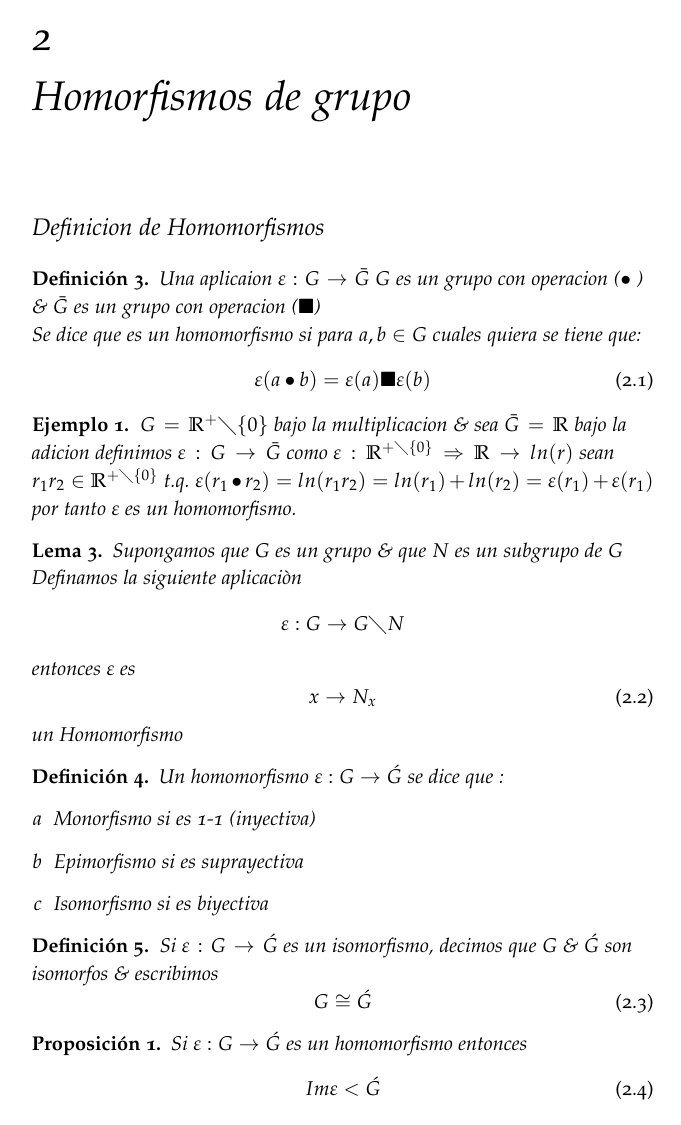
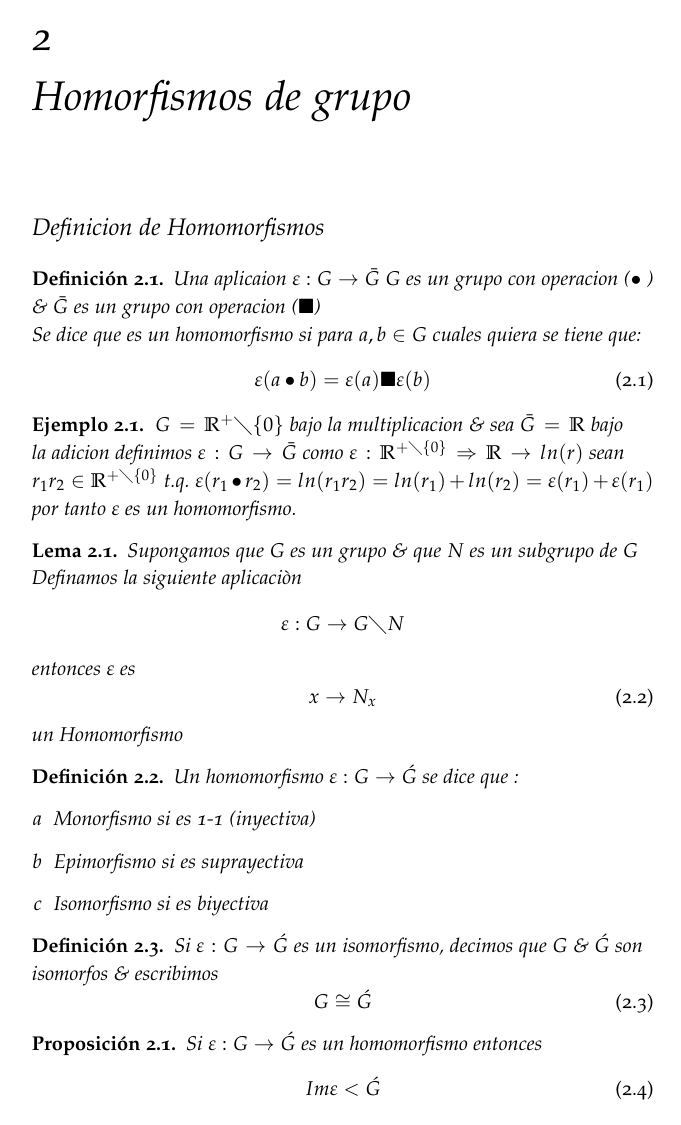
Before and after one commit to chelizalde/Apuntes-DCA, a LaTeX book (AlgebraLineal/Matematicas.tex): page 13 of 51. Compiled offline with pdfLaTeX.

```diff
--- a/AlgebraLineal/Matematicas.tex
+++ b/AlgebraLineal/Matematicas.tex
@@ -12,6 +12,7 @@
 \usepackage{enumerate}
 \usepackage{tikz}
 \usepackage{todonotes}
+\usepackage{xfrac}
 
 \usetikzlibrary{shapes, arrows, decorations.markings}
 
@@ -19,12 +20,19 @@
 \numberwithin{equation}{chapter}
 
 \newtheorem{definicion}{Definición}
+\numberwithin{definicion}{chapter}
 \newtheorem{lema}{Lema}
+\numberwithin{lema}{chapter}
 \newtheorem{teorema}{Teorema}
+\numberwithin{teorema}{chapter}
 \newtheorem{ejemplo}{Ejemplo}
+\numberwithin{ejemplo}{chapter}
 \newtheorem{proposicion}{Proposición}
+\numberwithin{proposicion}{chapter}
 \newtheorem{observacion}{Obsevación}
+\numberwithin{observacion}{chapter}
 \newtheorem{corolario}{Corolario}
+\numberwithin{corolario}{chapter}
 %--------------------------------------
 %       TITULO
 %--------------------------------------
```
